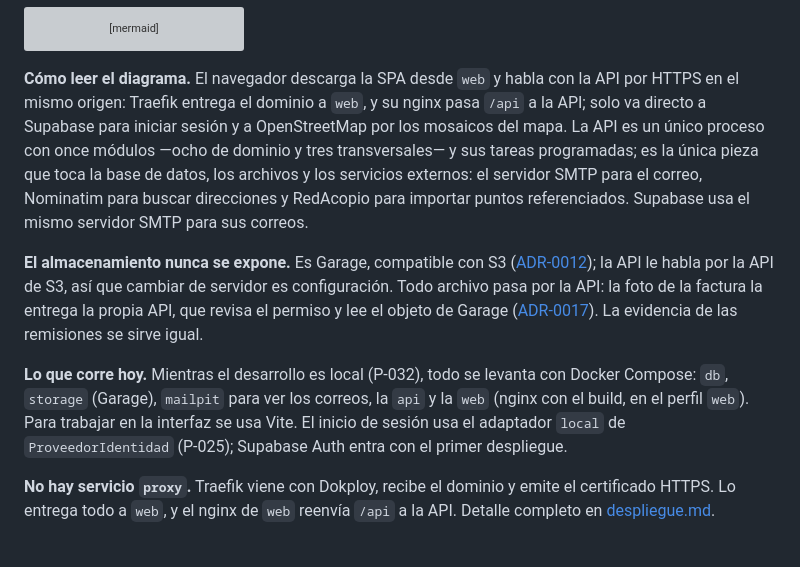
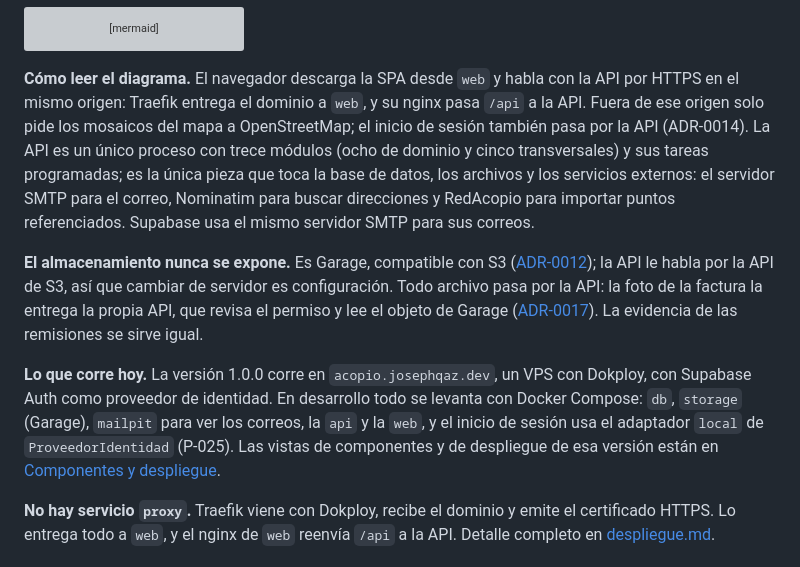
Before and after one commit to Proyecto-IngSoftware/acopio, a Markdown page: docs/02-arquitectura/vista-general.md, the part around one of its changes. Rendered like a GitHub page; grey boxes are pictures that could not be loaded.

```diff
--- a/docs/02-arquitectura/vista-general.md
+++ b/docs/02-arquitectura/vista-general.md
@@ -80,9 +80,9 @@ flowchart TB
 
 **Cómo leer el diagrama.** El navegador descarga la SPA desde `web` y habla con
 la API por HTTPS en el mismo origen: Traefik entrega el dominio a `web`, y su nginx
-pasa `/api` a la API; solo va directo a Supabase para iniciar
-sesión y a OpenStreetMap por los mosaicos del mapa. La API es un único proceso con
-once módulos —ocho de dominio y tres transversales— y sus tareas programadas; es la
+pasa `/api` a la API. Fuera de ese origen solo pide los mosaicos del mapa a
+OpenStreetMap; el inicio de sesión también pasa por la API (ADR-0014). La API es un único
+proceso con trece módulos (ocho de dominio y cinco transversales) y sus tareas programadas; es la
 única pieza que toca la base de datos, los archivos y los servicios externos: el
 servidor SMTP para el correo, Nominatim para buscar direcciones y RedAcopio para
 importar puntos referenciados. Supabase usa el mismo servidor SMTP para sus correos.
@@ -94,12 +94,12 @@ foto de la factura la entrega la propia API, que revisa el permiso y lee el obje
 Garage ([ADR-0017](adr/ADR-0017-factura-servida-por-la-api.md)). La evidencia de las
 remisiones se sirve igual.
 
-**Lo que corre hoy.** Mientras el desarrollo es local (P-032), todo se levanta con
-Docker Compose: `db`, `storage` (Garage), `mailpit` para ver los correos, la `api` y
-la `web` (nginx con el build, en el perfil `web`). Para trabajar en la interfaz se usa
-Vite. El inicio de sesión
-usa el adaptador `local` de `ProveedorIdentidad` (P-025); Supabase Auth entra con el
-primer despliegue.
+**Lo que corre hoy.** La versión 1.0.0 corre en `acopio.josephqaz.dev`, un VPS con
+Dokploy, con Supabase Auth como proveedor de identidad. En desarrollo todo se levanta con
+Docker Compose: `db`, `storage` (Garage), `mailpit` para ver los correos, la `api` y la
+`web`, y el inicio de sesión usa el adaptador `local` de `ProveedorIdentidad` (P-025). Las
+vistas de componentes y de despliegue de esa versión están en
+[Componentes y despliegue](#componentes-y-despliegue).
 
 **No hay servicio `proxy`.** Traefik viene con Dokploy, recibe el dominio y emite el
 certificado HTTPS. Lo entrega todo a `web`, y el nginx de `web` reenvía `/api` a la API. Detalle completo en
```
Also changed, not shown: other parts of docs/02-arquitectura/vista-general.md (+24 -1 lines), docs/assets/diagramas/arquitectura-05-componentes-y-conectores.png (added), docs/assets/diagramas/arquitectura-06-despliegue.png (added), 4 other files.
